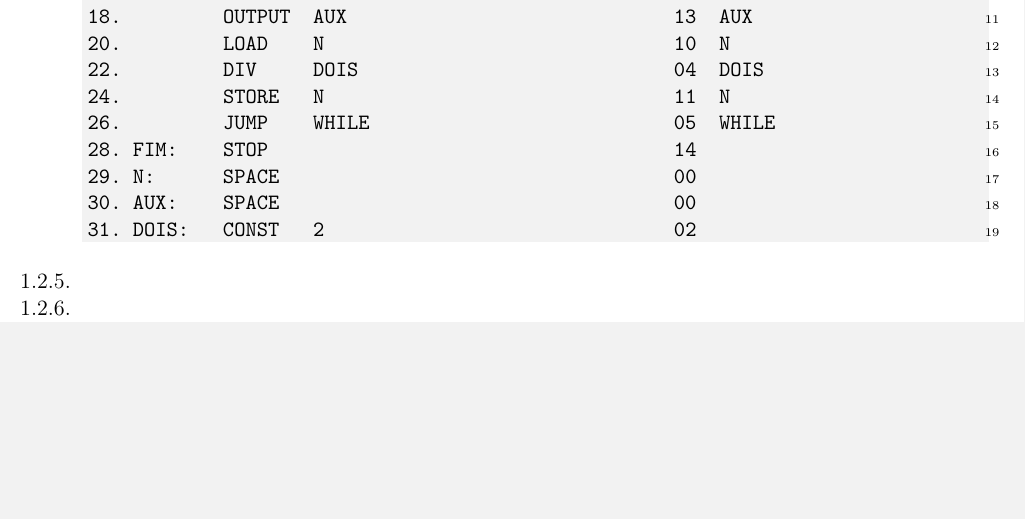
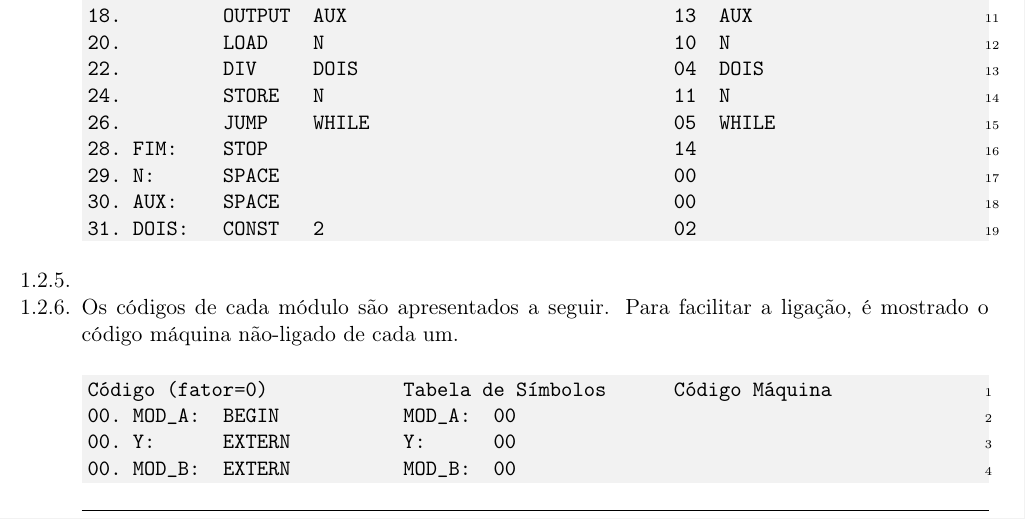
Before and after one commit to Thiago-TP/Exercicios_SB, a LaTeX book (Lista_de_Respostas_SB.tex, which reads respostas/módulo1_respostas_prática.tex): part of page 2 of 20 before the commit and part of page 2 of 22 after it, cut so that both start at the same text, the shorter picture padded with empty space. Compiled offline with pdfLaTeX.

Commit message:
mais uma questão da 1.2 feita

```diff
--- a/respostas/módulo1_respostas_prática.tex
+++ b/respostas/módulo1_respostas_prática.tex
@@ -9,3 +9,7 @@
 
     \item
     \item
+    Os códigos de cada módulo são apresentados a seguir.
+    Para facilitar a ligação, é mostrado
+    o código máquina não-ligado de cada um.
+    \putDUMP{respostas/moda_tabelas.asm}
```
Also changed, not shown: Lista_de_Respostas_SB.pdf, listings/respostas/moda_tabelas.asm (added), listings/respostas/modabc_ligado.asm (added), listings/respostas/modb_tabelas.asm (added), listings/respostas/modc_tabelas.asm (added), respostas/módulo1_respostas_prática.tex (5 more changed lines), 1 other file.
